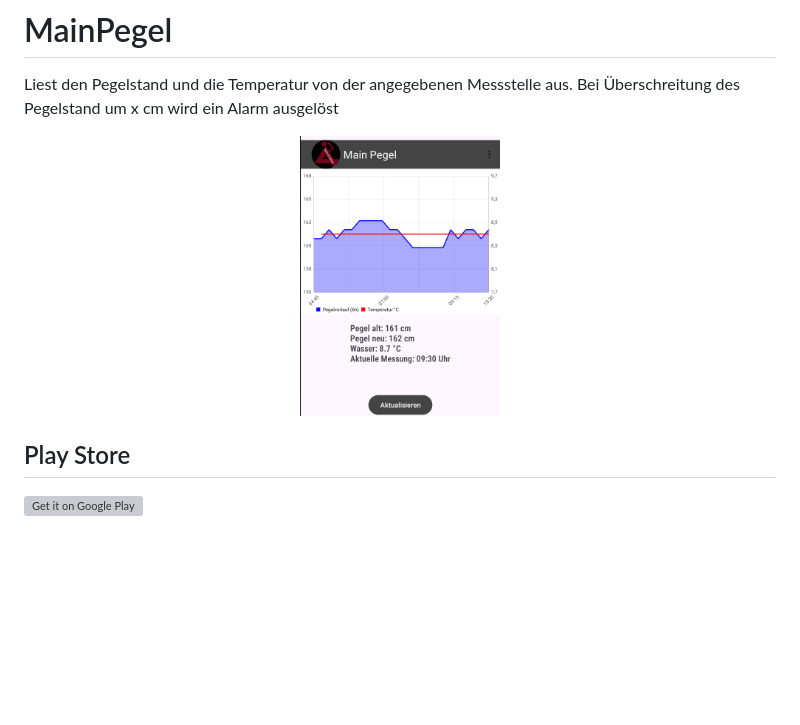
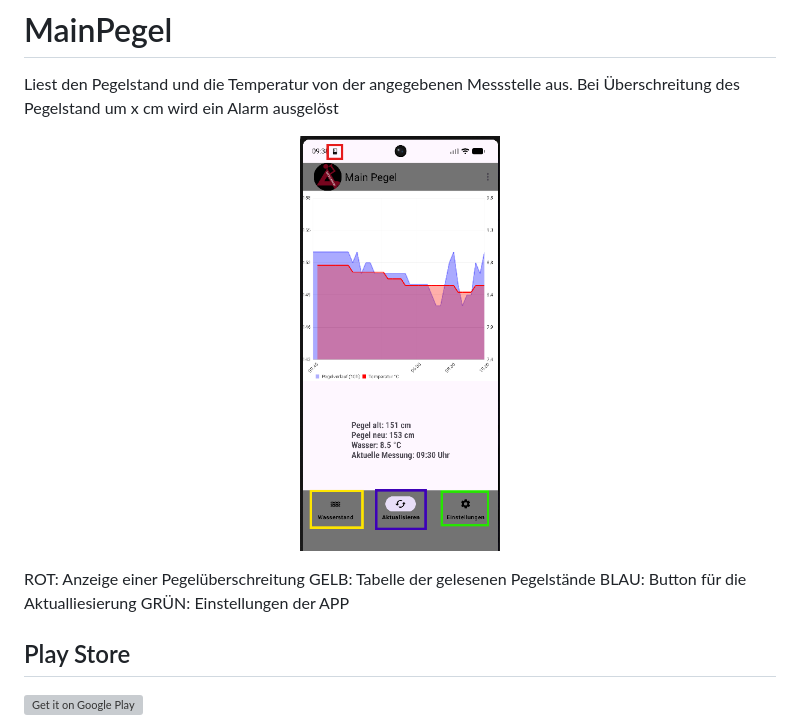
Before and after one commit to Bollogg/MainPegel, a Markdown page: README.md, the part around the change. Rendered like a GitHub page; pictures changed too: images/MainPegelApp.png; blank space fills up the shorter version; grey boxes are pictures that could not be loaded.

Commit message:
V2026.03.27 - Doku angepasst - apk erstellt

```diff
--- a/README.md
+++ b/README.md
@@ -5,6 +5,11 @@ Bei Überschreitung des Pegelstand um x cm wird ein Alarm ausgelöst
 <p align="center">
   <img src="images/MainPegelApp.png" width="200">
 </p>
+
+ROT:  Anzeige einer Pegelüberschreitung
+GELB: Tabelle der gelesenen Pegelstände
+BLAU: Button für die Aktualliesierung
+GRÜN: Einstellungen der APP
 
 ## Play Store
 
```
Also changed, not shown: 4 other files.
